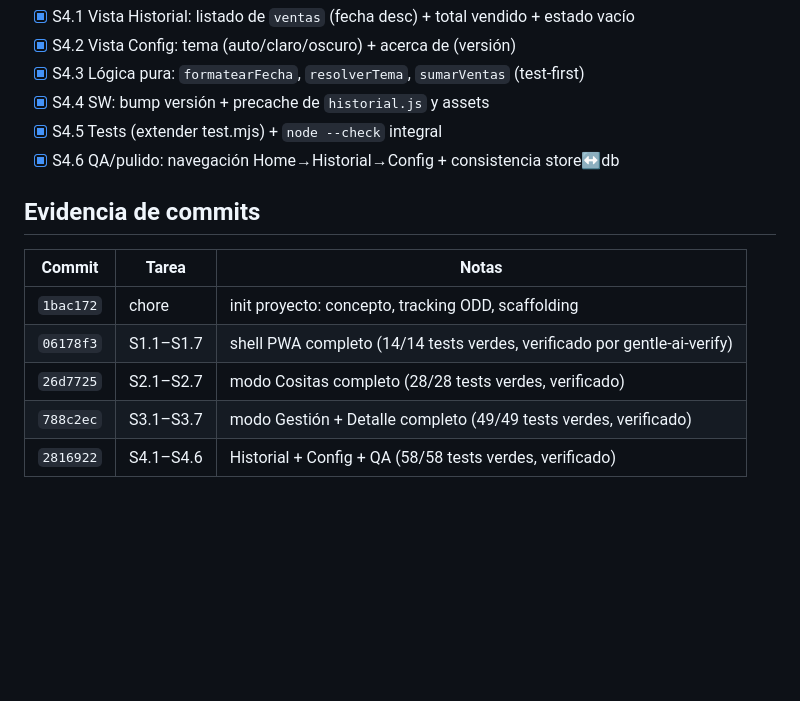
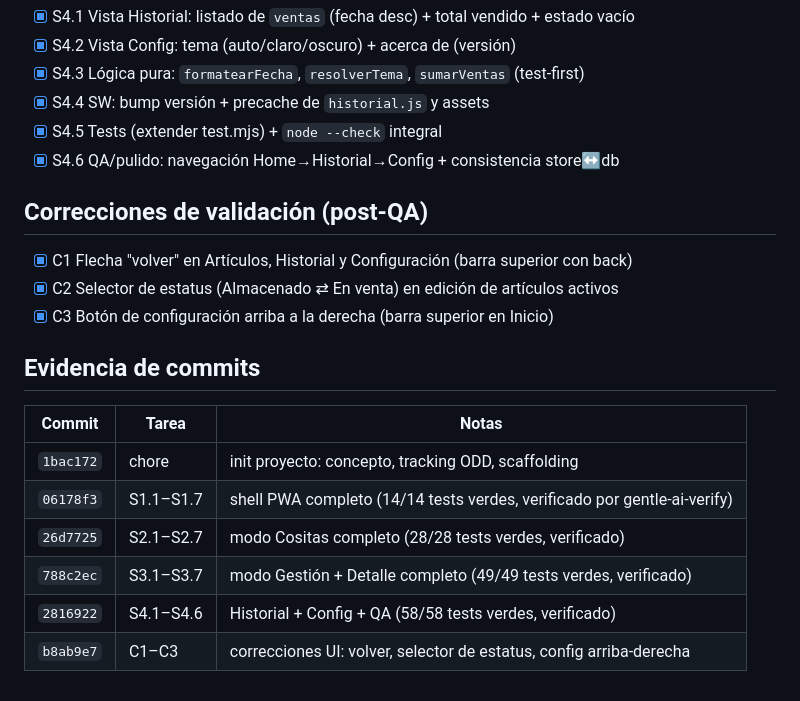
Before and after one commit to AlbertoVelazquez11/VentaCositasAPP, a Markdown page: odd/tasks/venta-cositas.md, the part around the change. Rendered like a GitHub page; blank space fills up the shorter version.

Commit message:
docs(correcciones): cierre con evidencia de commit

```diff
--- a/odd/tasks/venta-cositas.md
+++ b/odd/tasks/venta-cositas.md
@@ -57,6 +57,12 @@ Concepto: `Concepto_PWA_VentaCositas.md` (alcance congelado D1–D9)
 - [x] S4.5 Tests (extender test.mjs) + `node --check` integral
 - [x] S4.6 QA/pulido: navegación Home→Historial→Config + consistencia store↔db
 
+## Correcciones de validación (post-QA)
+
+- [x] C1 Flecha "volver" en Artículos, Historial y Configuración (barra superior con back)
+- [x] C2 Selector de estatus (Almacenado ⇄ En venta) en edición de artículos activos
+- [x] C3 Botón de configuración arriba a la derecha (barra superior en Inicio)
+
 ## Evidencia de commits
 
 | Commit | Tarea | Notas |
@@ -66,3 +72,4 @@ Concepto: `Concepto_PWA_VentaCositas.md` (alcance congelado D1–D9)
 | `26d7725` | S2.1–S2.7 | modo Cositas completo (28/28 tests verdes, verificado) |
 | `788c2ec` | S3.1–S3.7 | modo Gestión + Detalle completo (49/49 tests verdes, verificado) |
 | `2816922` | S4.1–S4.6 | Historial + Config + QA (58/58 tests verdes, verificado) |
+| `b8ab9e7` | C1–C3 | correcciones UI: volver, selector de estatus, config arriba-derecha |
```
